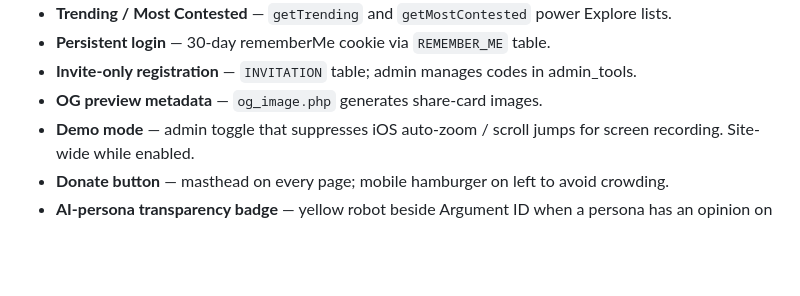
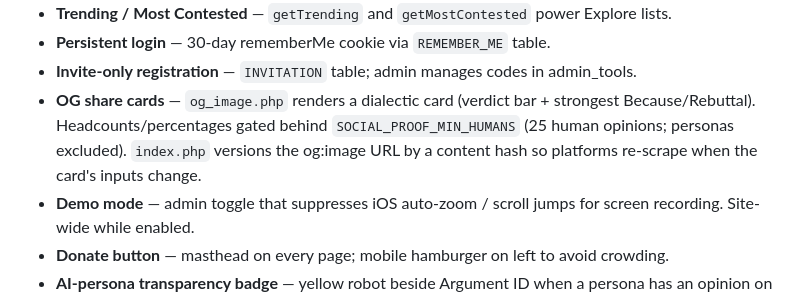
Before and after one commit to cdanz/vestigette, a Markdown page: PROJECT.md, the part around the change. Drawn GitHub-style; blank space fills up the shorter version.

Commit message:
docs: update PROJECT.md for dialectic share cards
Co-Authored-By: Claude Fable 5 <noreply@anthropic.com>

```diff
--- a/PROJECT.md
+++ b/PROJECT.md
@@ -222,7 +222,10 @@ modify `ENDORSEMENT` (trigger can't write the table that fired it).
 - **Trending / Most Contested** — `getTrending` and `getMostContested` power Explore lists.
 - **Persistent login** — 30-day rememberMe cookie via `REMEMBER_ME` table.
 - **Invite-only registration** — `INVITATION` table; admin manages codes in admin_tools.
-- **OG preview metadata** — `og_image.php` generates share-card images.
+- **OG share cards** — `og_image.php` renders a dialectic card (verdict bar + strongest
+  Because/Rebuttal). Headcounts/percentages gated behind `SOCIAL_PROOF_MIN_HUMANS` (25
+  human opinions; personas excluded). `index.php` versions the og:image URL by a content
+  hash so platforms re-scrape when the card's inputs change.
 - **Demo mode** — admin toggle that suppresses iOS auto-zoom / scroll jumps for screen
   recording. Site-wide while enabled.
 - **Donate button** — masthead on every page; mobile hamburger on left to avoid crowding.
```
